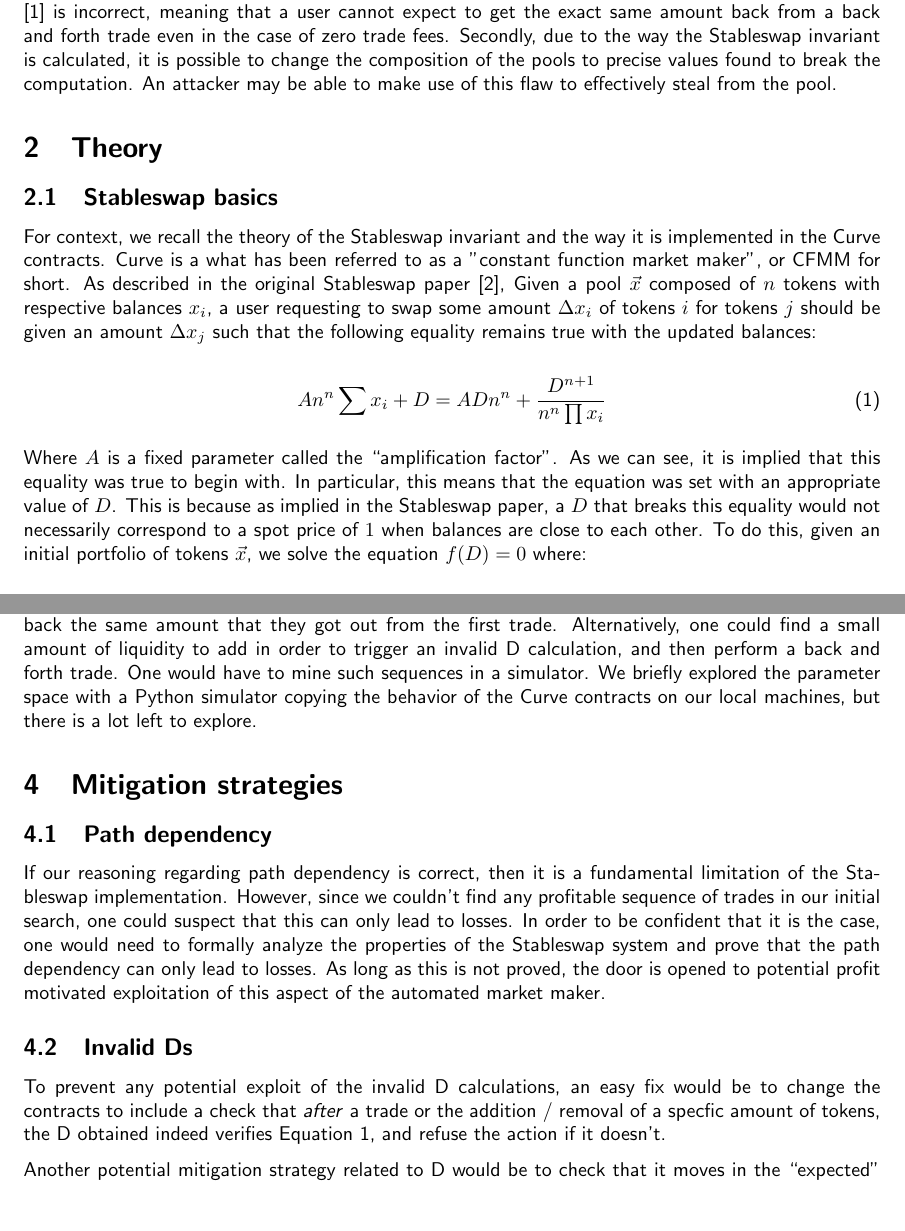
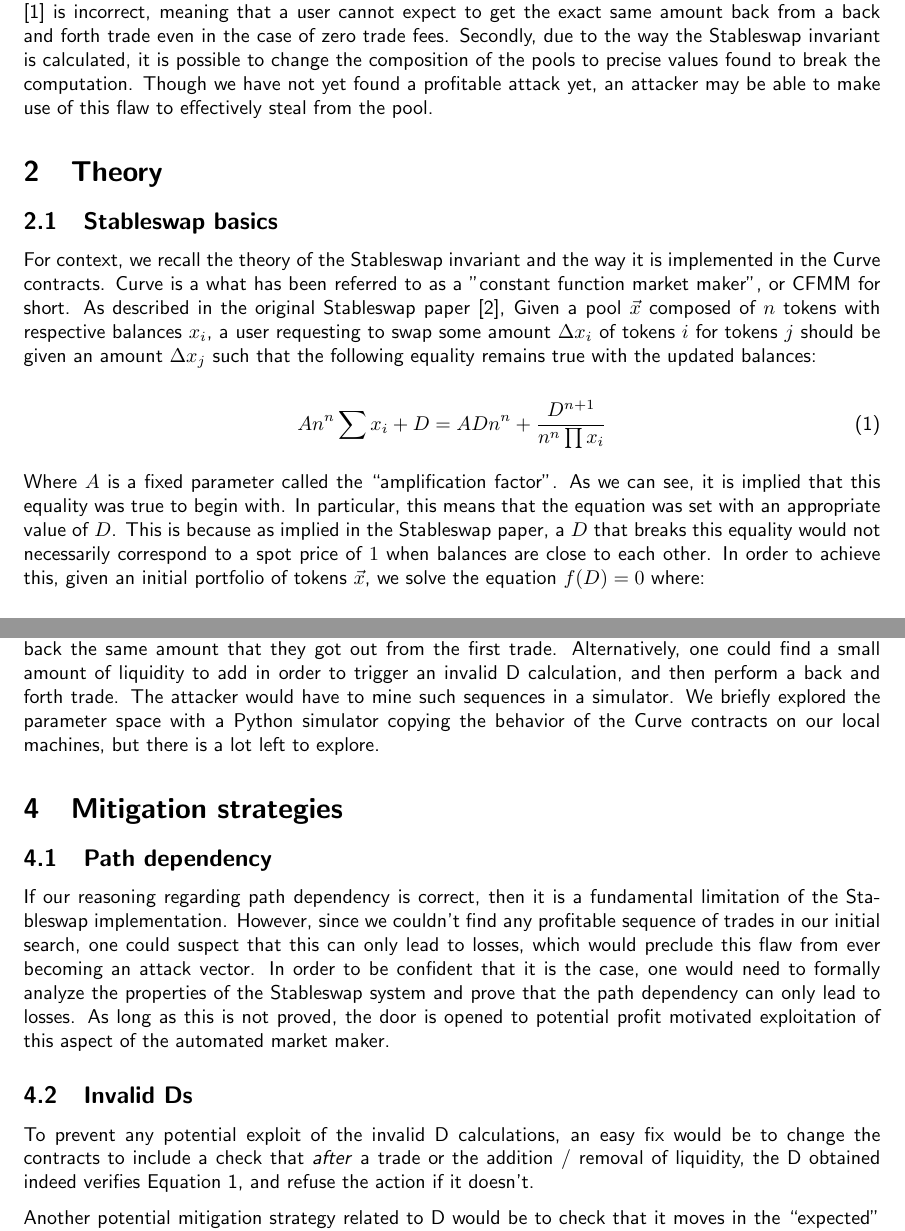
Before and after one commit to KillariDev/curvepwn, a LaTeX document (report/report.tex): two parts of pages 1 and 4 of 5, joined at a grey line, cut so that both start at the same text, the shorter picture padded with empty space. Compiled offline with pdfLaTeX.

Commit message:
Update report - small writing style adjustments

```diff
--- a/report/report.tex
+++ b/report/report.tex
@@ -101,7 +101,7 @@ captionpos=b
 
     \section{Overview}
 
-    In this document, we describe some flaws that affect all of the Curve pools contracts and might be exploitable by a profit seeking attacker under some conditions, or lead to user losses. Firstly, we note that the accepted proof of path independence for the Curve invariant provided by Angeris and Chitra \cite{angeris2020} is incorrect, meaning that a user cannot expect to get the exact same amount back from a back and forth trade even in the case of zero trade fees. Secondly, due to the way the Stableswap invariant is calculated, it is possible to change the composition of the pools to precise values found to break the computation. An attacker may be able to make use of this flaw to effectively steal from the pool.
+    In this document, we describe some flaws that affect all of the Curve pools contracts and might be exploitable by a profit seeking attacker under some conditions, or lead to user losses. Firstly, we note that the accepted proof of path independence for the Curve invariant provided by Angeris and Chitra \cite{angeris2020} is incorrect, meaning that a user cannot expect to get the exact same amount back from a back and forth trade even in the case of zero trade fees. Secondly, due to the way the Stableswap invariant is calculated, it is possible to change the composition of the pools to precise values found to break the computation. Though we have not yet found a profitable attack yet, an attacker may be able to make use of this flaw to effectively steal from the pool.
 
     \section{Theory}
 
@@ -113,7 +113,7 @@ captionpos=b
         A n^{n} \sum x_{i}+D=A D n^{n}+\frac{D^{n+1}}{n^{n} \prod x_{i}}
     \end{equation}
 
-    Where $A$ is a fixed parameter called the ``amplification factor''. As we can see, it is implied that this equality was true to begin with. In particular, this means that the equation was set with an appropriate value of $D$. This is because as implied in the Stableswap paper, a $D$ that breaks this equality would not necessarily correspond to a spot price of $1$ when balances are close to each other. To do this, given an initial portfolio of tokens $\vec{x}$, we solve the equation $f(D) = 0$ where:
+    Where $A$ is a fixed parameter called the ``amplification factor''. As we can see, it is implied that this equality was true to begin with. In particular, this means that the equation was set with an appropriate value of $D$. This is because as implied in the Stableswap paper, a $D$ that breaks this equality would not necessarily correspond to a spot price of $1$ when balances are close to each other. In order to achieve this, given an initial portfolio of tokens $\vec{x}$, we solve the equation $f(D) = 0$ where:
 
     \begin{equation}
         f(D) = A n^{n} \sum x_{i}+D - A D n^{n} -\frac{D^{n+1}}{n^{n} \prod x_{i}}
@@ -198,17 +198,17 @@ captionpos=b
 
     This is a specific proof of concept example, we have not explored all possibilities related to the path dependency in the case of trades. We don't know whether it would be possible for an attacker to construct a particular path of trades netting a profit, but we believe the demonstrated flaw already constitutes a deviation from the expected behavior of Curve.
 
-    A profit might come from combining invalid D computations and a back and forth trade, for example if the attacker trades an amount crafted specifically to trigger an invalid D computation and then trades back the same amount that they got out from the first trade. Alternatively, one could find a small amount of liquidity to add in order to trigger an invalid D calculation, and then perform a back and forth trade. One would have to mine such sequences in a simulator. We briefly explored the parameter space with a Python simulator copying the behavior of the Curve contracts on our local machines, but there is a lot left to explore.
+    A profit might come from combining invalid D computations and a back and forth trade, for example if the attacker trades an amount crafted specifically to trigger an invalid D computation and then trades back the same amount that they got out from the first trade. Alternatively, one could find a small amount of liquidity to add in order to trigger an invalid D calculation, and then perform a back and forth trade. The attacker would have to mine such sequences in a simulator. We briefly explored the parameter space with a Python simulator copying the behavior of the Curve contracts on our local machines, but there is a lot left to explore.
 
     \section{Mitigation strategies}
 
     \subsection{Path dependency}
 
-    If our reasoning regarding path dependency is correct, then it is a fundamental limitation of the Stableswap implementation. However, since we couldn't find any profitable sequence of trades in our initial search, one could suspect that this can only lead to losses. In order to be confident that it is the case, one would need to formally analyze the properties of the Stableswap system and prove that the path dependency can only lead to losses. As long as this is not proved, the door is opened to potential profit motivated exploitation of this aspect of the automated market maker.
+    If our reasoning regarding path dependency is correct, then it is a fundamental limitation of the Stableswap implementation. However, since we couldn't find any profitable sequence of trades in our initial search, one could suspect that this can only lead to losses, which would preclude this flaw from ever becoming an attack vector. In order to be confident that it is the case, one would need to formally analyze the properties of the Stableswap system and prove that the path dependency can only lead to losses. As long as this is not proved, the door is opened to potential profit motivated exploitation of this aspect of the automated market maker.
 
     \subsection{Invalid Ds}
 
-    To prevent any potential exploit of the invalid D calculations, an easy fix would be to change the contracts to include a check that \textit{after} a trade or the addition / removal of a specfic amount of tokens, the D obtained indeed verifies Equation 1, and refuse the action if it doesn't.
+    To prevent any potential exploit of the invalid D calculations, an easy fix would be to change the contracts to include a check that \textit{after} a trade or the addition / removal of liquidity, the D obtained indeed verifies Equation 1, and refuse the action if it doesn't.
 
     Another potential mitigation strategy related to D would be to check that it moves in the ``expected'' direction after each trade. This is already done when adding liquidity, but not for trading. One would have to explore what the expected direction is for different types of trades analytically. This might prevent some exploits that we have not found in our initial research.
 
```
Also changed, not shown: report/report.pdf, report/report.tex (6 more changed lines).
